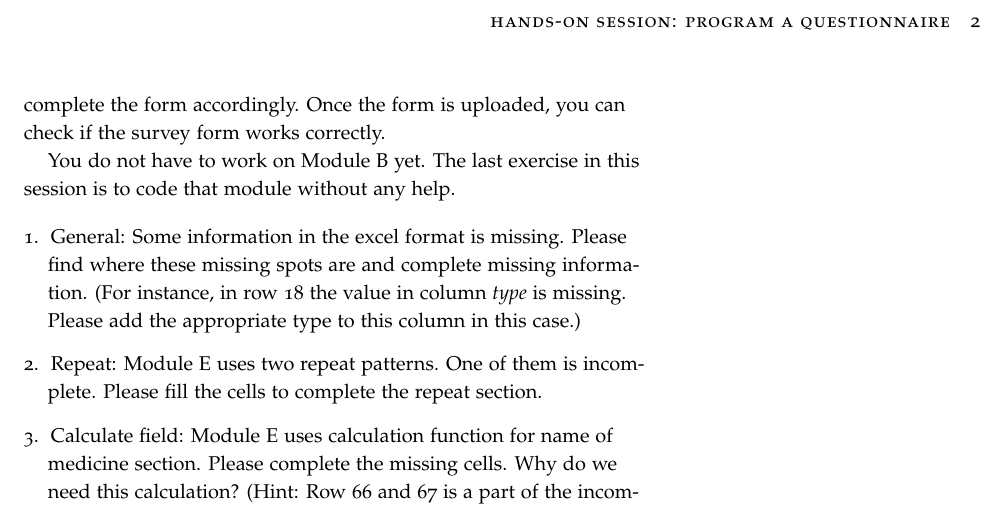
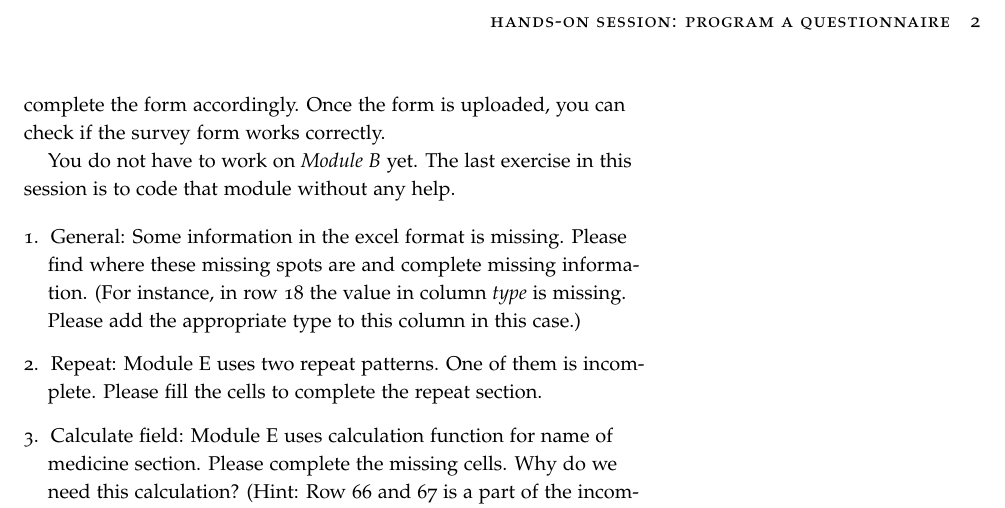
Before and after one commit to worldbank/DIME-MSIE-Workshop, a LaTeX document (Material/Hands-on/HandsOn-ProgramAQuestionnaire/HandsOn-ProgramAQuestionnaire.tex): part of page 2 of 2, cut so that both start at the same text. Compiled offline with pdfLaTeX.

Commit message:
One word italic

```diff
--- a/Material/Hands-on/HandsOn-ProgramAQuestionnaire/HandsOn-ProgramAQuestionnaire.tex
+++ b/Material/Hands-on/HandsOn-ProgramAQuestionnaire/HandsOn-ProgramAQuestionnaire.tex
@@ -99,7 +99,7 @@ This exercise will use this paper based questionnaire and this SurveyCTO code th
 \section{Part 1: Add fields}
 In this section, you will need to input appropriate information into the blank cells to complete the form. If you complete this section, the form should be done, and ready to be uploaded to the SurveyCTO site. If the site returns error, some information is still missing. Please complete the form accordingly. Once the form is uploaded, you can check if the survey form works correctly.
 
-You do not have to work on Module B yet. The last exercise in this session is to code that module without any help.
+You do not have to work on \textit{Module B} yet. The last exercise in this session is to code that module without any help.
 
 \begin{enumerate}
 	\item General: Some information in the excel format is missing. Please find where these missing spots are and complete missing information. (For instance, in row 18 the value in column \textit{type} is missing. Please add the appropriate type to this column in this case.)
```
